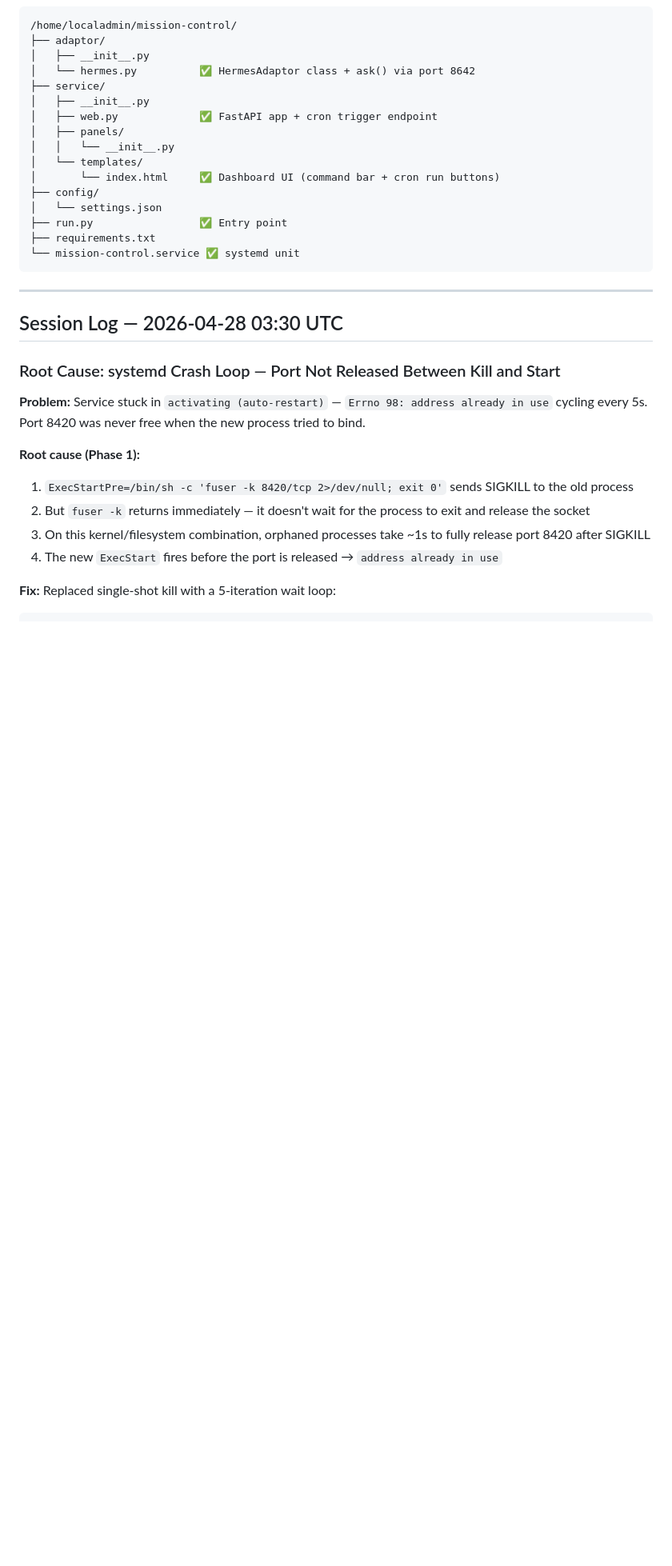
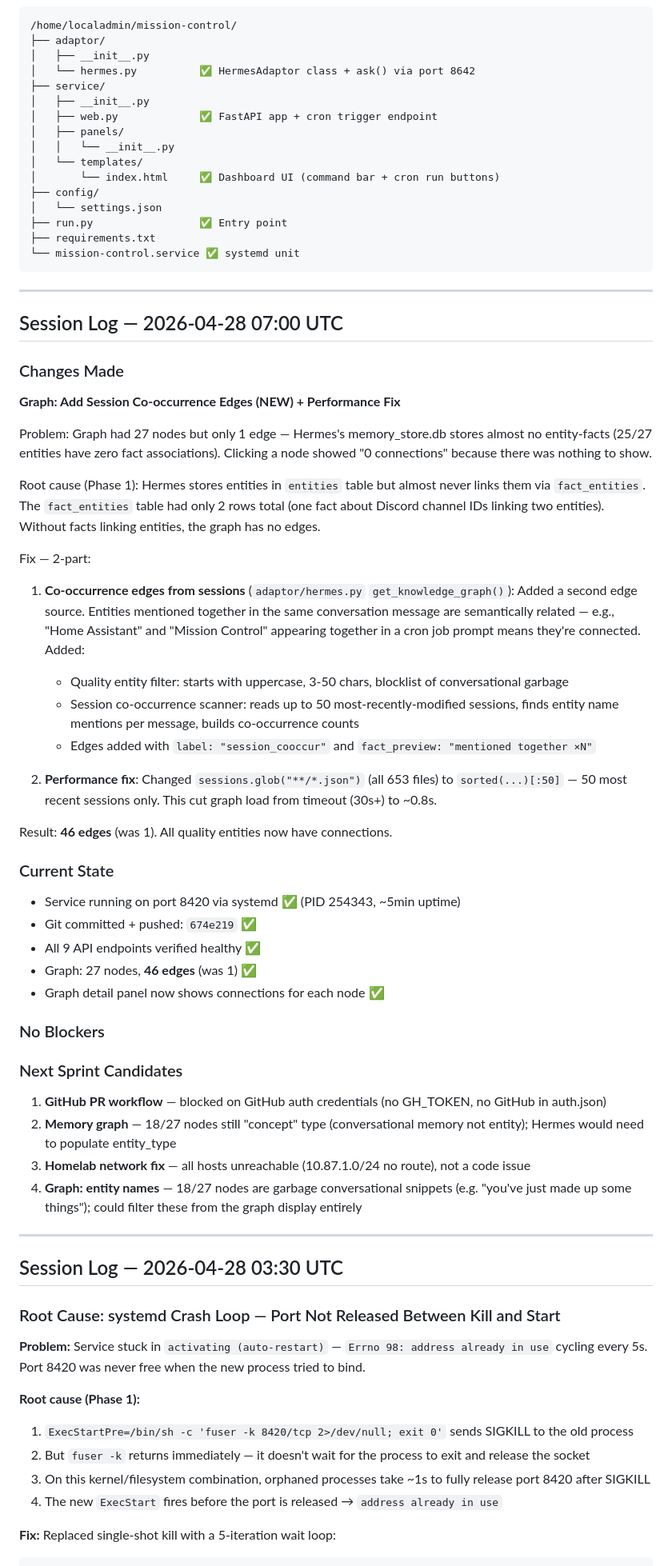
Before and after one commit to this-bytes/mission-control, a Markdown page: PLAN.md, the part around the change. Shown at 80% size. Drawn GitHub-style; blank space fills up the shorter version.

Commit message:
PLAN.md: session log 2026-04-28 07:00 UTC — graph co-occurrence edges

```diff
--- a/PLAN.md
+++ b/PLAN.md
@@ -195,6 +195,44 @@ Single-page dashboard (no page reloads). Served by FastAPI + uvicorn as systemd
 
 ---
 
+## Session Log — 2026-04-28 07:00 UTC
+
+### Changes Made
+
+**Graph: Add Session Co-occurrence Edges (NEW) + Performance Fix**
+
+Problem: Graph had 27 nodes but only 1 edge — Hermes's memory_store.db stores almost no entity-facts (25/27 entities have zero fact associations). Clicking a node showed "0 connections" because there was nothing to show.
+
+Root cause (Phase 1): Hermes stores entities in `entities` table but almost never links them via `fact_entities`. The `fact_entities` table had only 2 rows total (one fact about Discord channel IDs linking two entities). Without facts linking entities, the graph has no edges.
+
+Fix — 2-part:
+
+1. **Co-occurrence edges from sessions** (`adaptor/hermes.py` `get_knowledge_graph()`): Added a second edge source. Entities mentioned together in the same conversation message are semantically related — e.g., "Home Assistant" and "Mission Control" appearing together in a cron job prompt means they're connected. Added:
+   - Quality entity filter: starts with uppercase, 3-50 chars, blocklist of conversational garbage
+   - Session co-occurrence scanner: reads up to 50 most-recently-modified sessions, finds entity name mentions per message, builds co-occurrence counts
+   - Edges added with `label: "session_cooccur"` and `fact_preview: "mentioned together ×N"`
+
+2. **Performance fix**: Changed `sessions.glob("**/*.json")` (all 653 files) to `sorted(...)[:50]` — 50 most recent sessions only. This cut graph load from timeout (30s+) to ~0.8s.
+
+Result: **46 edges** (was 1). All quality entities now have connections.
+
+### Current State
+- Service running on port 8420 via systemd ✅ (PID 254343, ~5min uptime)
+- Git committed + pushed: `674e219` ✅
+- All 9 API endpoints verified healthy ✅
+- Graph: 27 nodes, **46 edges** (was 1) ✅
+- Graph detail panel now shows connections for each node ✅
+
+### No Blockers
+
+### Next Sprint Candidates
+1. **GitHub PR workflow** — blocked on GitHub auth credentials (no GH_TOKEN, no GitHub in auth.json)
+2. **Memory graph** — 18/27 nodes still "concept" type (conversational memory not entity); Hermes would need to populate entity_type
+3. **Homelab network fix** — all hosts unreachable (10.87.1.0/24 no route), not a code issue
+4. **Graph: entity names** — 18/27 nodes are garbage conversational snippets (e.g. "you've just made up some things"); could filter these from the graph display entirely
+
+---
+
 ## Session Log — 2026-04-28 03:30 UTC
 
 ### Root Cause: systemd Crash Loop — Port Not Released Between Kill and Start
```
